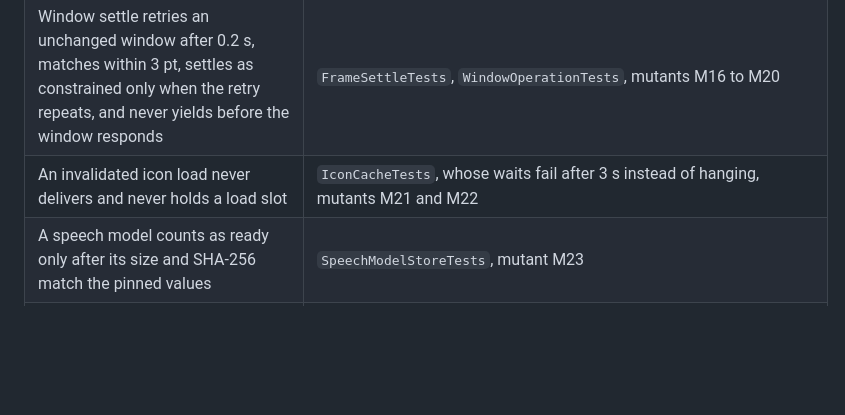
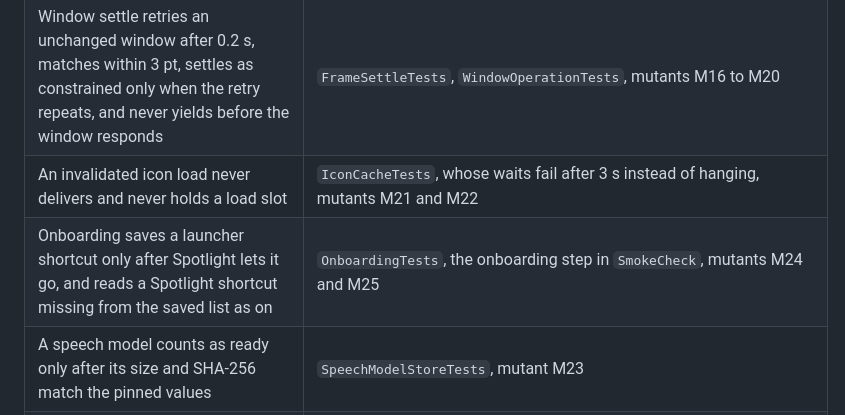
Before and after one commit to mauriciopolvora/ciel, a Markdown page: CLAUDE.md, the part around the change. Drawn GitHub-style; blank space fills up the shorter version.

Commit message:
feat(onboarding): guide the launcher shortcut and Accessibility access on first launch (#23)

```diff
--- a/CLAUDE.md
+++ b/CLAUDE.md
@@ -23,6 +23,7 @@
 | Window commands never target Ciel's own windows | `ForeignProcess` in `WindowController.swift`, `WindowOperationTests.ownProcessIsNeverATarget`, mutant M14 |
 | Window settle retries an unchanged window after 0.2 s, matches within 3 pt, settles as constrained only when the retry repeats, and never yields before the window responds | `FrameSettleTests`, `WindowOperationTests`, mutants M16 to M20 |
 | An invalidated icon load never delivers and never holds a load slot | `IconCacheTests`, whose waits fail after 3 s instead of hanging, mutants M21 and M22 |
+| Onboarding saves a launcher shortcut only after Spotlight lets it go, and reads a Spotlight shortcut missing from the saved list as on | `OnboardingTests`, the onboarding step in `SmokeCheck`, mutants M24 and M25 |
 | A speech model counts as ready only after its size and SHA-256 match the pinned values | `SpeechModelStoreTests`, mutant M23 |
 | Ad-hoc builds sign without hardened runtime. Developer ID builds sign app and framework with hardened runtime, one Team ID and library validation on | The signature check at the end of `scripts/build.sh`, and the launch step in `.github/workflows/checks.yml` |
 | Catalog events match canonical roots, so symlinked folders still update | `CatalogTests`, mutant M11 |
```
Also changed, not shown: docs/onboarding/access.png (added), docs/onboarding/drag-card.png (added), docs/onboarding/drag.gif (added), docs/onboarding/shortcut-ready.png (added), docs/onboarding/shortcut-spotlight.png (added), docs/onboarding/shortcut.png (added), 9 other files.
